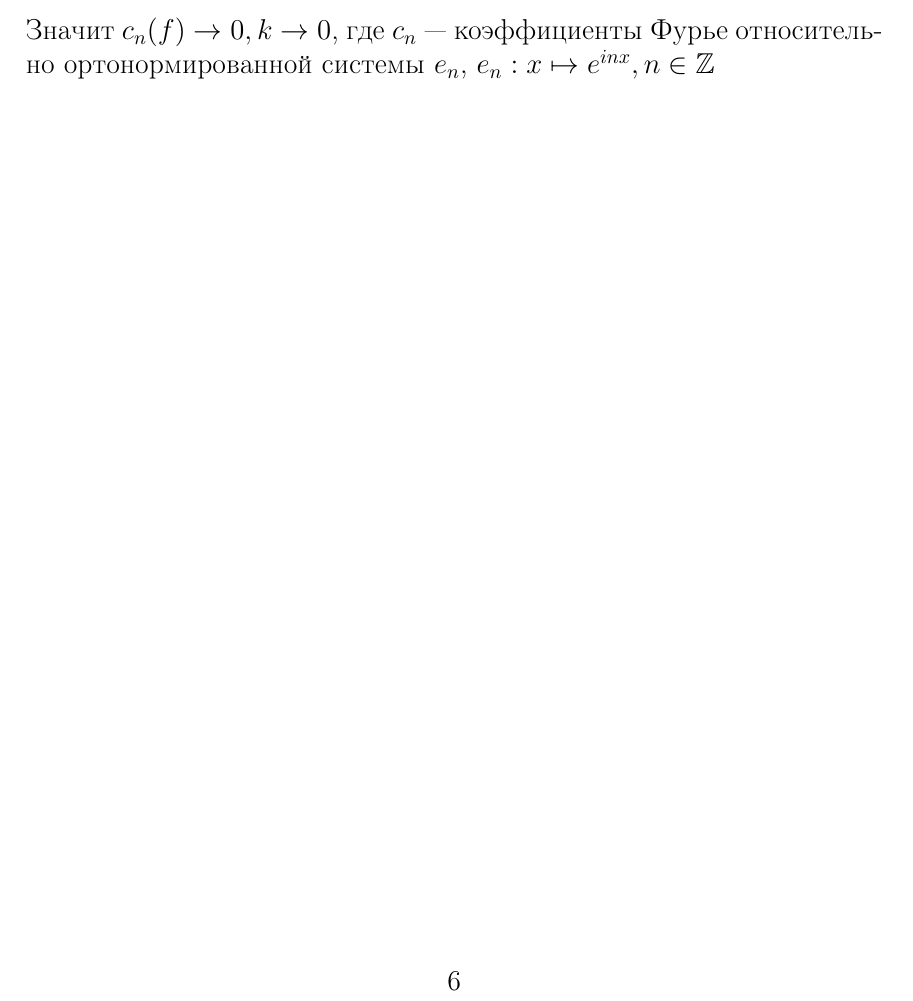
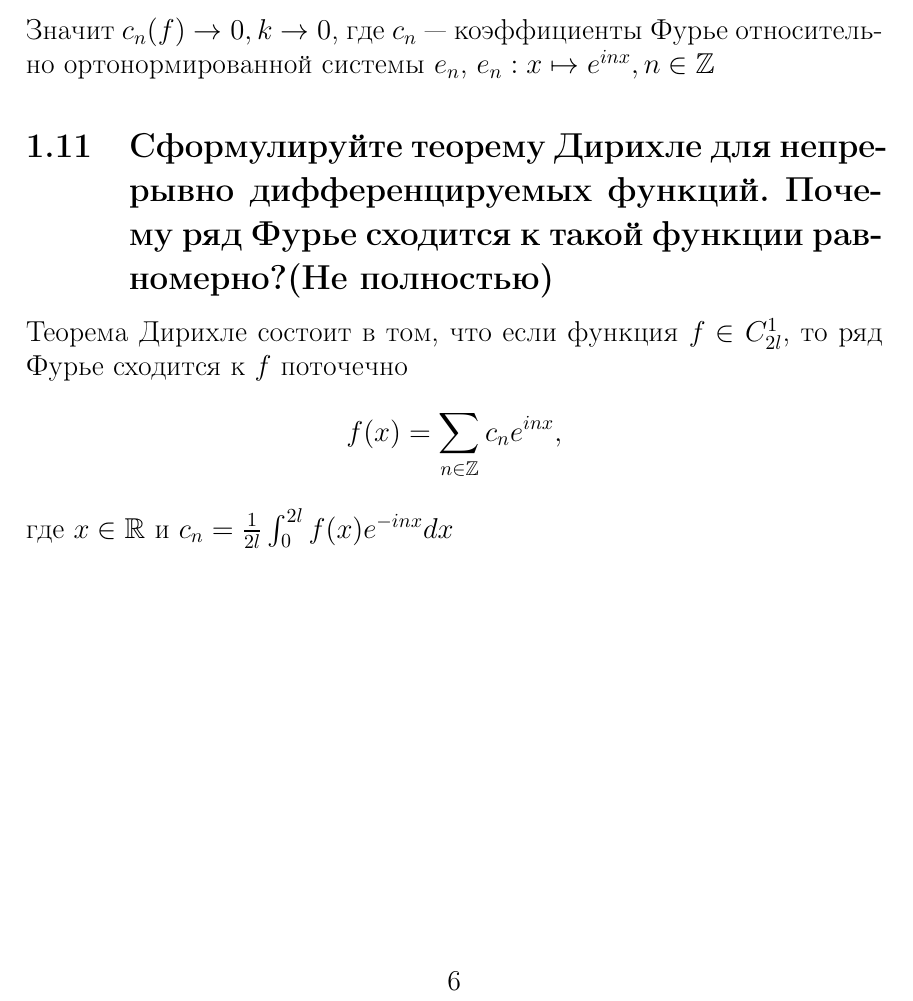
Before and after one commit to Rtif173/summary-budylin-4semester, a LaTeX document (До коллоквиума.tex): part of page 6 of 6, cut so that both start at the same text. Compiled offline with pdfLaTeX.

Commit message:
Update До коллоквиума.tex

```diff
--- a/До коллоквиума.tex
+++ b/До коллоквиума.tex
@@ -108,4 +108,13 @@ Eсли $g$ дополнительно k раз непрерывно диффе
 \end{section}
 
 
+\begin{subsection}{Сформулируйте теорему Дирихле для непрерывно дифференцируемых функций. Почему ряд Фурье сходится к такой функции равномерно?(Не полностью)}
+Теорема Дирихле состоит в том, что если функция $f \in C_{2l}^1$, то ряд Фурье сходится к $f$ поточечно
+\[f(x)=\sum_{n \in \mathbb{Z}} c_n e^{inx}, \]
+где $x \in \mathbb{R}$ и $c_n = \frac{1}{2l}\int_0^{2l}f(x)e^{-inx}dx$
+
+
+\end{subsection}
+
+
 \end{document}
```
